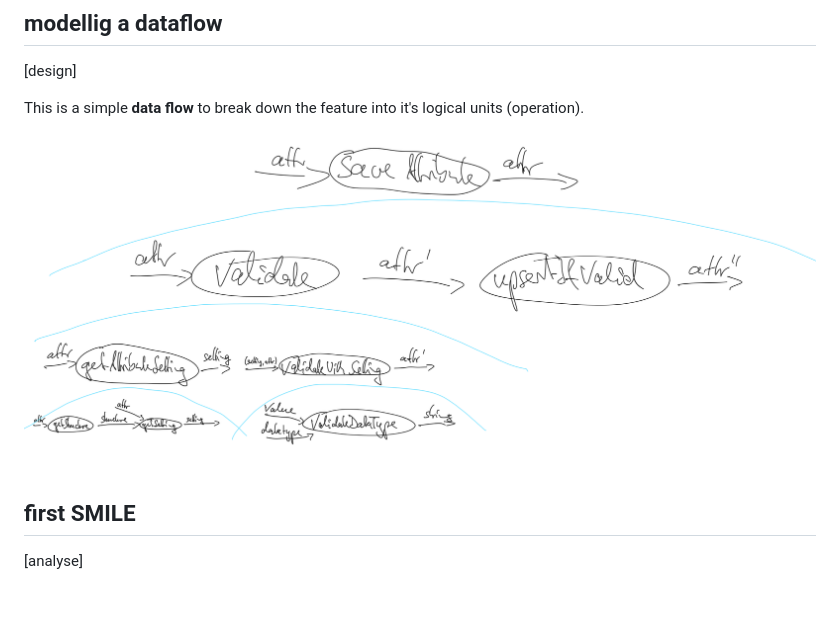
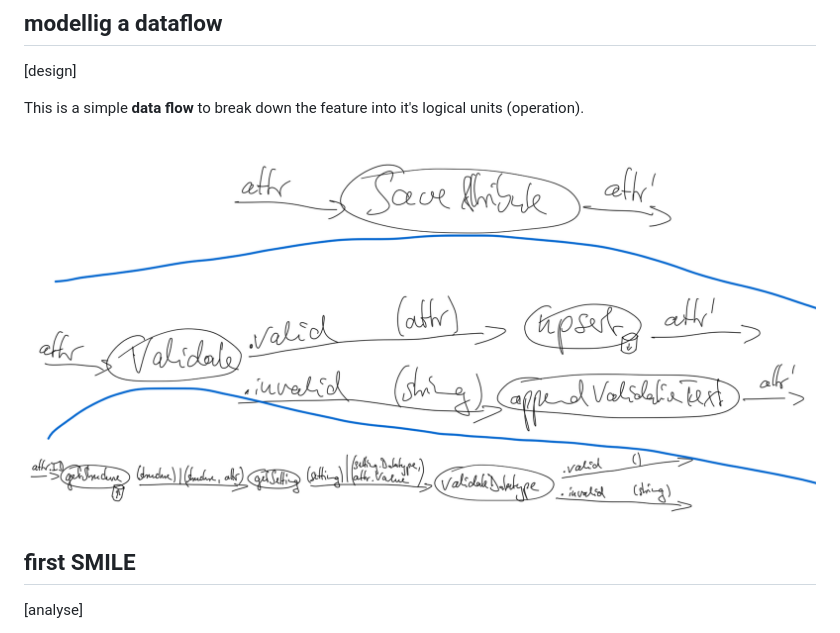
Before and after one commit to fnbk/katas, a Markdown page: FEATURE-01.md, the part around the change. Rendered like a GitHub page; pictures changed too: images/save_attribute_02.png (added); blank space fills up the shorter version.

Commit message:
improve FlowDesign

```diff
--- a/FEATURE-01.md
+++ b/FEATURE-01.md
@@ -92,7 +92,7 @@ A structure describes valid attributes of the product.
 
 This is a simple **data flow** to break down the feature into it's logical units (operation).
 
-![save attribute](images/save_attribute_01.png)
+![save attribute](images/save_attribute_02.png)
 
 
 ## first SMILE
```
